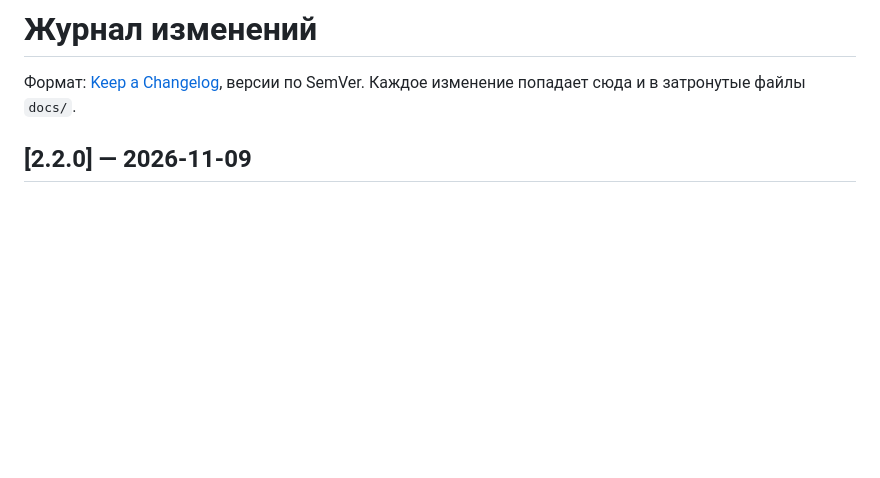
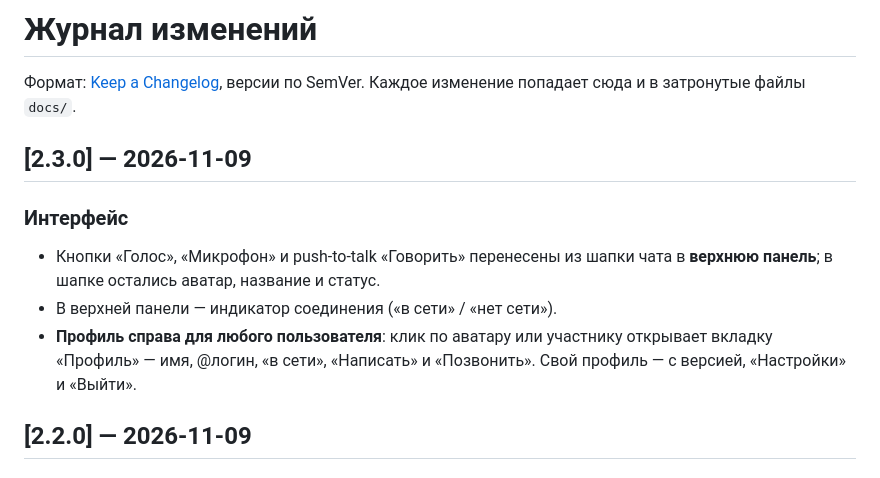
Before and after one commit to LostDit/DiDog, a Markdown page: CHANGELOG.md, the part around the change. GitHub-like rendering; blank space fills up the shorter version.

```diff
--- a/CHANGELOG.md
+++ b/CHANGELOG.md
@@ -2,6 +2,16 @@
 
 Формат: [Keep a Changelog](https://keepachangelog.com/ru/1.1.0/), версии по SemVer.
 Каждое изменение попадает сюда и в затронутые файлы `docs/`.
+
+## [2.3.0] — 2026-11-09
+
+### Интерфейс
+- Кнопки «Голос», «Микрофон» и push-to-talk «Говорить» перенесены из шапки
+  чата в **верхнюю панель**; в шапке остались аватар, название и статус.
+- В верхней панели — индикатор соединения («в сети» / «нет сети»).
+- **Профиль справа для любого пользователя**: клик по аватару или участнику
+  открывает вкладку «Профиль» — имя, @логин, «в сети», «Написать» и
+  «Позвонить». Свой профиль — с версией, «Настройки» и «Выйти».
 
 ## [2.2.0] — 2026-11-09
 
```
Also changed, not shown: README.md (+2 -2 lines), docs/screenshots/didog-topbar.png (added), 7 other files.
